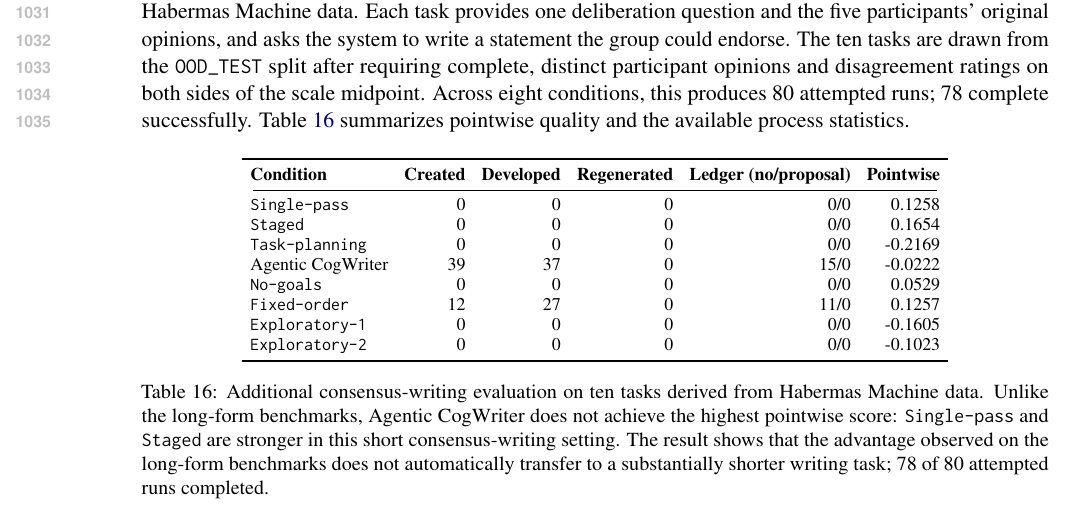
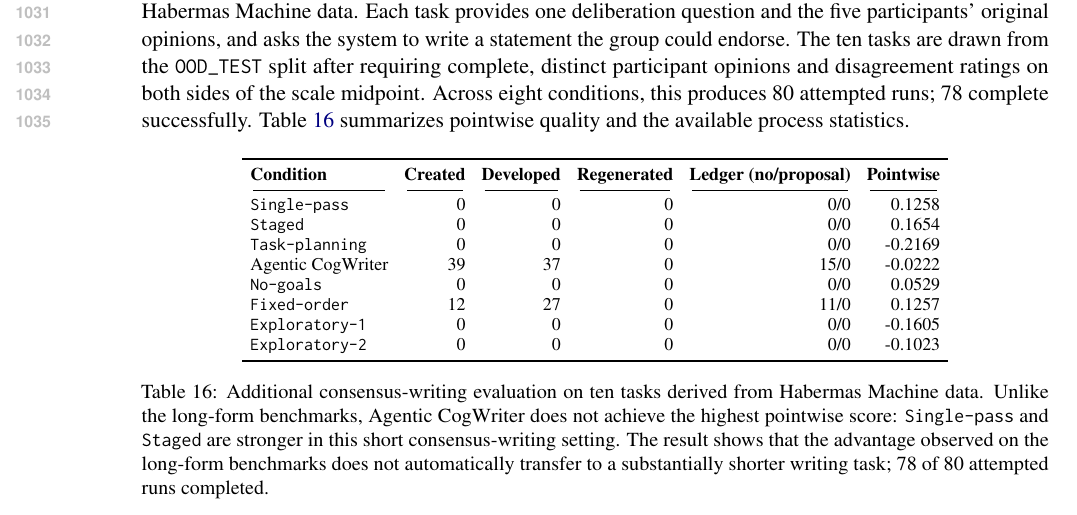
Before and after one commit to shunk031/agentic-cognitive-writing, a LaTeX paper (paper/acl_latex.tex, which reads paper/tab/appendix-habermas.tex): part of page 40 of 40, cut so that both start at the same text. Compiled offline with pdfLaTeX.

Commit message:
paper: split Habermas separator by column

```diff
--- a/paper/tab/appendix-habermas.tex
+++ b/paper/tab/appendix-habermas.tex
@@ -10,7 +10,7 @@
 & \textbf{Regenerated}
 & \textbf{Ledger (no/proposal)}
 & \textbf{Pointwise} \\
-\cmidrule(lr){1-6}
+\cmidrule(lr){1-1}\cmidrule(lr){2-2}\cmidrule(lr){3-3}\cmidrule(lr){4-4}\cmidrule(lr){5-5}\cmidrule(lr){6-6}
 \condSinglePass & \mbox{\HabAoneCreated} & \mbox{\HabAoneDeveloped} & \mbox{\HabAoneRegenerated} & \mbox{\HabAoneLedger} & \mbox{\HabAonePoint} \\
 \condStaged & \mbox{\HabAtwoCreated} & \mbox{\HabAtwoDeveloped} & \mbox{\HabAtwoRegenerated} & \mbox{\HabAtwoLedger} & \mbox{\HabAtwoPoint} \\
 \condTaskPlanning & \mbox{\HabAthreeCreated} & \mbox{\HabAthreeDeveloped} & \mbox{\HabAthreeRegenerated} & \mbox{\HabAthreeLedger} & \mbox{\HabAthreePoint} \\
```
